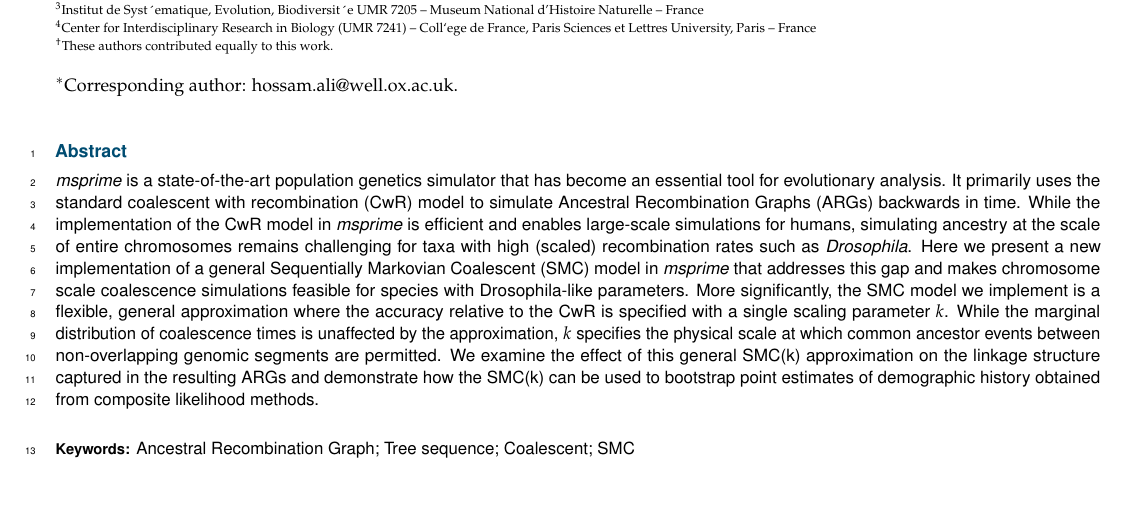
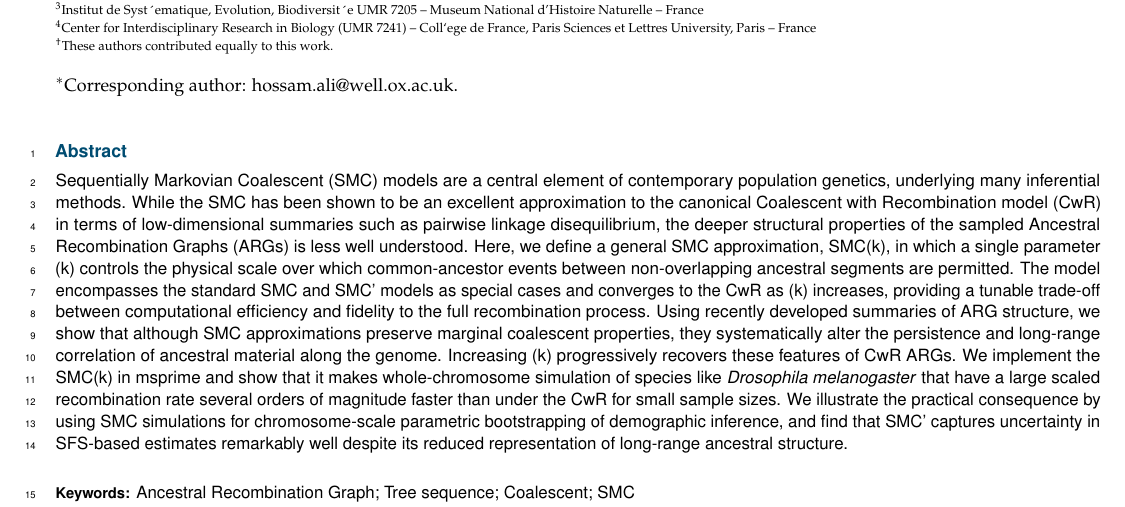
Before and after one commit to hossam26644/SMC-k-paper, a LaTeX document (paper.tex): part of page 1 of 8 before the commit and part of page 1 of 9 after it, cut so that both start at the same text. Compiled offline with pdfLaTeX.

Commit message:
Abstract draft

```diff
--- a/paper.tex
+++ b/paper.tex
@@ -46,26 +46,35 @@ Big Data Institute, Li Ka Shing Centre for Health Information and Discovery, Uni
 
 \correspondingauthoraffiliation[$\ast$]{Corresponding author: hossam.ali@well.ox.ac.uk.}
 
-\begin{abstract} \textit{msprime} is a state-of-the-art population genetics
-simulator that has become an essential tool for evolutionary analysis. It
-primarily uses the standard coalescent with recombination (CwR) model to
-simulate Ancestral Recombination Graphs (ARGs) backwards in time. While the
-implementation of the CwR model in \textit{msprime} is efficient and enables
-large-scale simulations for humans, simulating ancestry at the scale of entire
-chromosomes remains challenging for taxa with high (scaled) recombination rates
-such as \textit{Drosophila}. Here we present a new implementation of a general
-Sequentially Markovian Coalescent (SMC) model in \textit{msprime} that
-addresses this gap and makes chromosome scale coalescence simulations feasible
-for species with Drosophila-like parameters. More significantly, the SMC model
-we implement is a flexible, general approximation where the accuracy relative
-to the CwR is specified with a single scaling parameter $k$. While the marginal
-distribution of coalescence times is unaffected by the approximation, $k$
-specifies the physical scale at which common ancestor events between
-non-overlapping genomic segments are permitted. We examine the effect of this
-general SMC(k) approximation on the linkage structure captured in the resulting
-ARGs and demonstrate how the SMC(k) can be used to bootstrap point estimates of
-demographic history obtained from composite likelihood methods.
-
+\begin{abstract}
+Sequentially Markovian Coalescent (SMC) models are a central element
+of contemporary population genetics, underlying many inferential
+methods.
+While the SMC has been shown to be an excellent approximation
+to the canonical Coalescent with Recombination model (CwR)
+in terms of low-dimensional summaries such as pairwise linkage
+disequilibrium, the deeper structural properties of the sampled
+Ancestral Recombination Graphs (ARGs) is less well understood.
+Here, we define a general SMC approximation,
+SMC(k), in which a single parameter (k) controls the physical
+scale over which common-ancestor events between non-overlapping ancestral
+segments are permitted. The model encompasses the standard SMC and SMC' models
+as special cases and converges to the CwR as (k) increases, providing a tunable
+trade-off between computational efficiency and fidelity to the full
+recombination process. Using recently developed summaries of ARG structure, we
+show that although SMC approximations preserve marginal coalescent properties,
+they systematically alter the persistence and long-range correlation of
+ancestral material along the genome. Increasing (k) progressively recovers
+these features of CwR ARGs. We implement the SMC(k) in msprime
+and show that it makes whole-chromosome simulation of species like
+\emph{Drosophila melanogaster} that have a large scaled recombination rate
+several orders of magnitude faster
+than under the CwR for small sample sizes.
+We illustrate the practical consequence by using SMC
+simulations for chromosome-scale parametric bootstrapping of demographic
+inference, and find that SMC' captures uncertainty in SFS-based estimates
+remarkably well despite its reduced representation of long-range ancestral
+structure.
 \end{abstract}
 
 \keywords{Ancestral Recombination Graph; Tree sequence; Coalescent; SMC}
```
